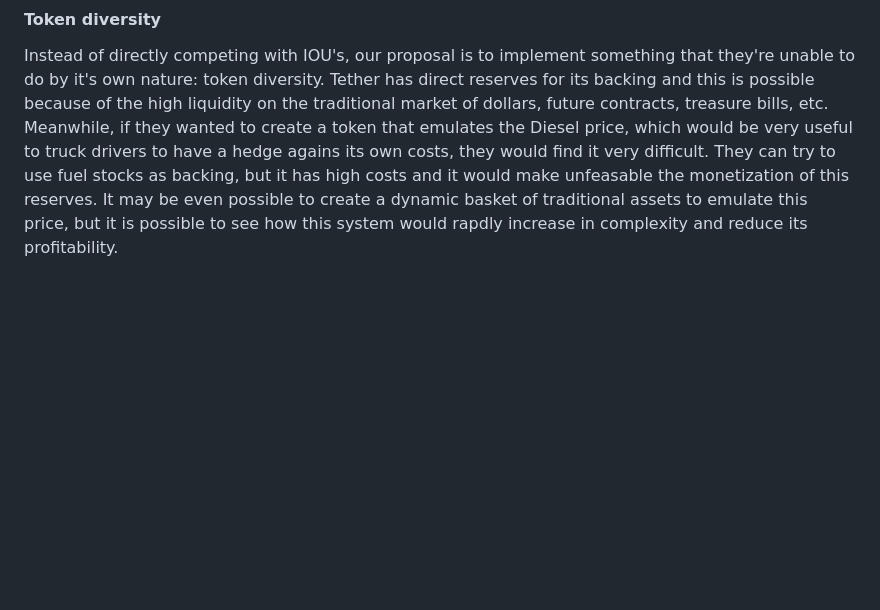
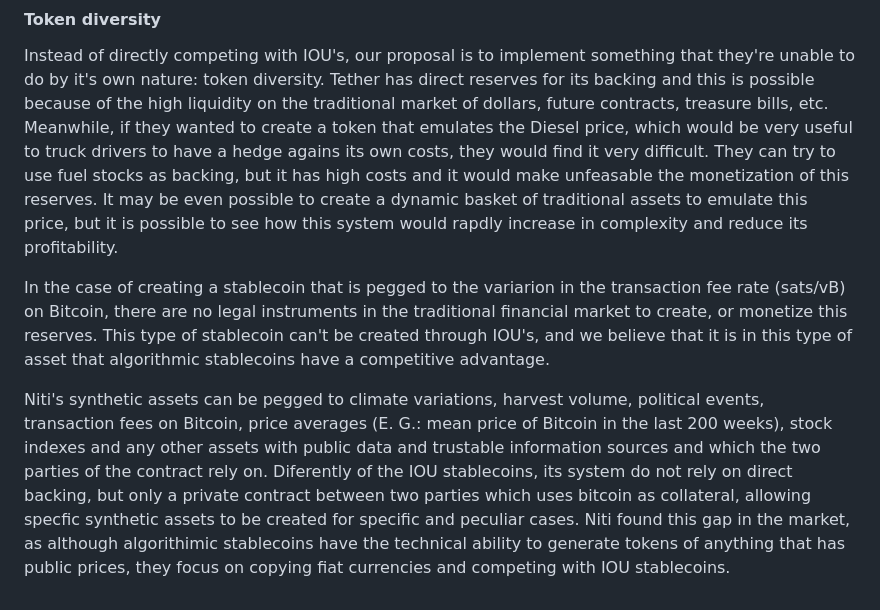
Before and after one commit to rainanDeveloper/niti-whitepaper, a Markdown page: en/index.md, the part around the change. GitHub-like rendering; blank space fills up the shorter version.

Commit message:
translated a little bit more

```diff
--- a/en/index.md
+++ b/en/index.md
@@ -73,3 +73,7 @@ Therefore, NITI seeks to create the technological basis to make viable the monet
 #### Token diversity
 
 Instead of directly competing with IOU's, our proposal is to implement something that they're unable to do by it's own nature: token diversity. Tether has direct reserves for its backing and this is possible because of the high liquidity on the traditional market of dollars, future contracts, treasure bills, etc. Meanwhile, if they wanted to create a token that emulates the Diesel price, which would be very useful to truck drivers to have a hedge agains its own costs, they would find it very difficult. They can try to use fuel stocks as backing, but it has high costs and it would make unfeasable the monetization of this reserves. It may be even possible to create a dynamic basket of traditional assets to emulate this price, but it is possible to see how this system would rapdly increase in complexity and reduce its profitability.
+
+In the case of creating a stablecoin that is pegged to the variarion in the transaction fee rate (sats/vB) on Bitcoin, there are no legal instruments in the traditional financial market to create, or monetize this reserves. This type of stablecoin can't be created through IOU's, and we believe that it is in this type of asset that algorithmic stablecoins have a competitive advantage.
+
+Niti's synthetic assets can be pegged to climate variations, harvest volume, political events, transaction fees on Bitcoin, price averages (E. G.: mean price of Bitcoin in the last 200 weeks), stock indexes and any other assets with public data and trustable information sources and which the two parties of the contract rely on. Diferently of the IOU stablecoins, its system do not rely on direct backing, but only a private contract between two parties which uses bitcoin as collateral, allowing specfic synthetic assets to be created for specific and peculiar cases. Niti found this gap in the market, as although algorithimic stablecoins have the technical ability to generate tokens of anything that has public prices, they focus on copying fiat currencies and competing with IOU stablecoins.
```
